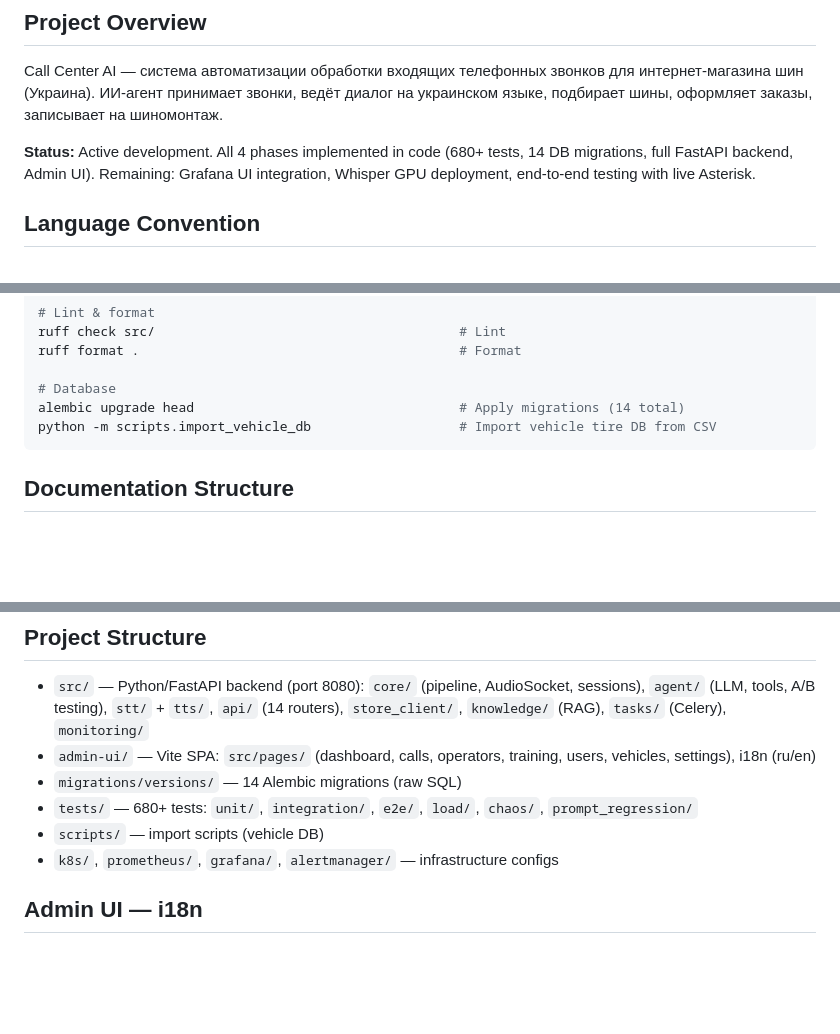
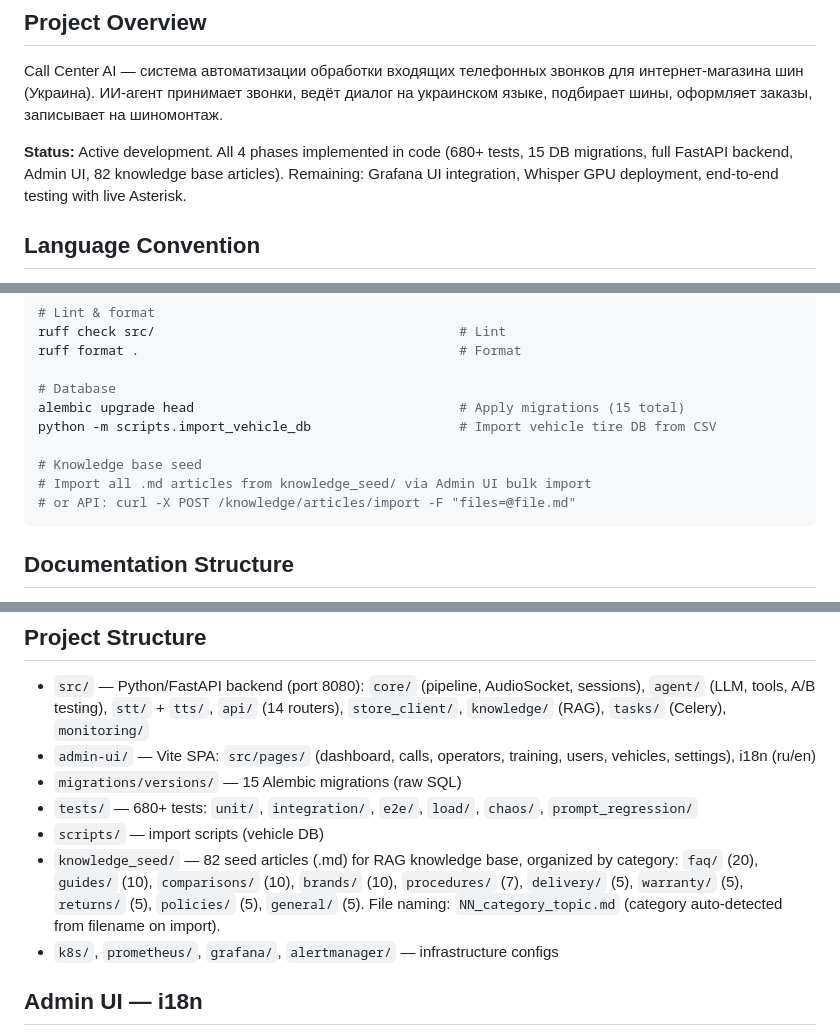
Before and after one commit to svv2602/call-center, a Markdown page: CLAUDE.md, 3 parts joined by grey strips. GitHub-like rendering; blank space fills up the shorter version.

Commit message:
docs: update CLAUDE.md with knowledge_seed structure and migration count
Co-Authored-By: Claude Opus 4.6 <noreply@anthropic.com>

````diff
--- a/CLAUDE.md
+++ b/CLAUDE.md
@@ -6,7 +6,7 @@ This file provides guidance to Claude Code (claude.ai/code) when working with co
 
 Call Center AI — система автоматизации обработки входящих телефонных звонков для интернет-магазина шин (Украина). ИИ-агент принимает звонки, ведёт диалог на украинском языке, подбирает шины, оформляет заказы, записывает на шиномонтаж.
 
-**Status:** Active development. All 4 phases implemented in code (680+ tests, 14 DB migrations, full FastAPI backend, Admin UI). Remaining: Grafana UI integration, Whisper GPU deployment, end-to-end testing with live Asterisk.
+**Status:** Active development. All 4 phases implemented in code (680+ tests, 15 DB migrations, full FastAPI backend, Admin UI, 82 knowledge base articles). Remaining: Grafana UI integration, Whisper GPU deployment, end-to-end testing with live Asterisk.
 
 ## Language Convention
 
@@ -63,8 +63,12 @@ ruff check src/                                       # Lint
 ruff format .                                         # Format
 
 # Database
-alembic upgrade head                                  # Apply migrations (14 total)
+alembic upgrade head                                  # Apply migrations (15 total)
 python -m scripts.import_vehicle_db                   # Import vehicle tire DB from CSV
+
+# Knowledge base seed
+# Import all .md articles from knowledge_seed/ via Admin UI bulk import
+# or API: curl -X POST /knowledge/articles/import -F "files=@file.md"
 ```
 
 ## Documentation Structure
@@ -88,9 +92,10 @@ Key entry points: `doc/README.md` (navigation), `doc/development/00-overview.md`
 
 - `src/` — Python/FastAPI backend (port 8080): `core/` (pipeline, AudioSocket, sessions), `agent/` (LLM, tools, A/B testing), `stt/` + `tts/`, `api/` (14 routers), `store_client/`, `knowledge/` (RAG), `tasks/` (Celery), `monitoring/`
 - `admin-ui/` — Vite SPA: `src/pages/` (dashboard, calls, operators, training, users, vehicles, settings), i18n (ru/en)
-- `migrations/versions/` — 14 Alembic migrations (raw SQL)
+- `migrations/versions/` — 15 Alembic migrations (raw SQL)
 - `tests/` — 680+ tests: `unit/`, `integration/`, `e2e/`, `load/`, `chaos/`, `prompt_regression/`
 - `scripts/` — import scripts (vehicle DB)
+- `knowledge_seed/` — 82 seed articles (.md) for RAG knowledge base, organized by category: `faq/` (20), `guides/` (10), `comparisons/` (10), `brands/` (10), `procedures/` (7), `delivery/` (5), `warranty/` (5), `returns/` (5), `policies/` (5), `general/` (5). File naming: `NN_category_topic.md` (category auto-detected from filename on import).
 - `k8s/`, `prometheus/`, `grafana/`, `alertmanager/` — infrastructure configs
 
 ## Admin UI — i18n
````
